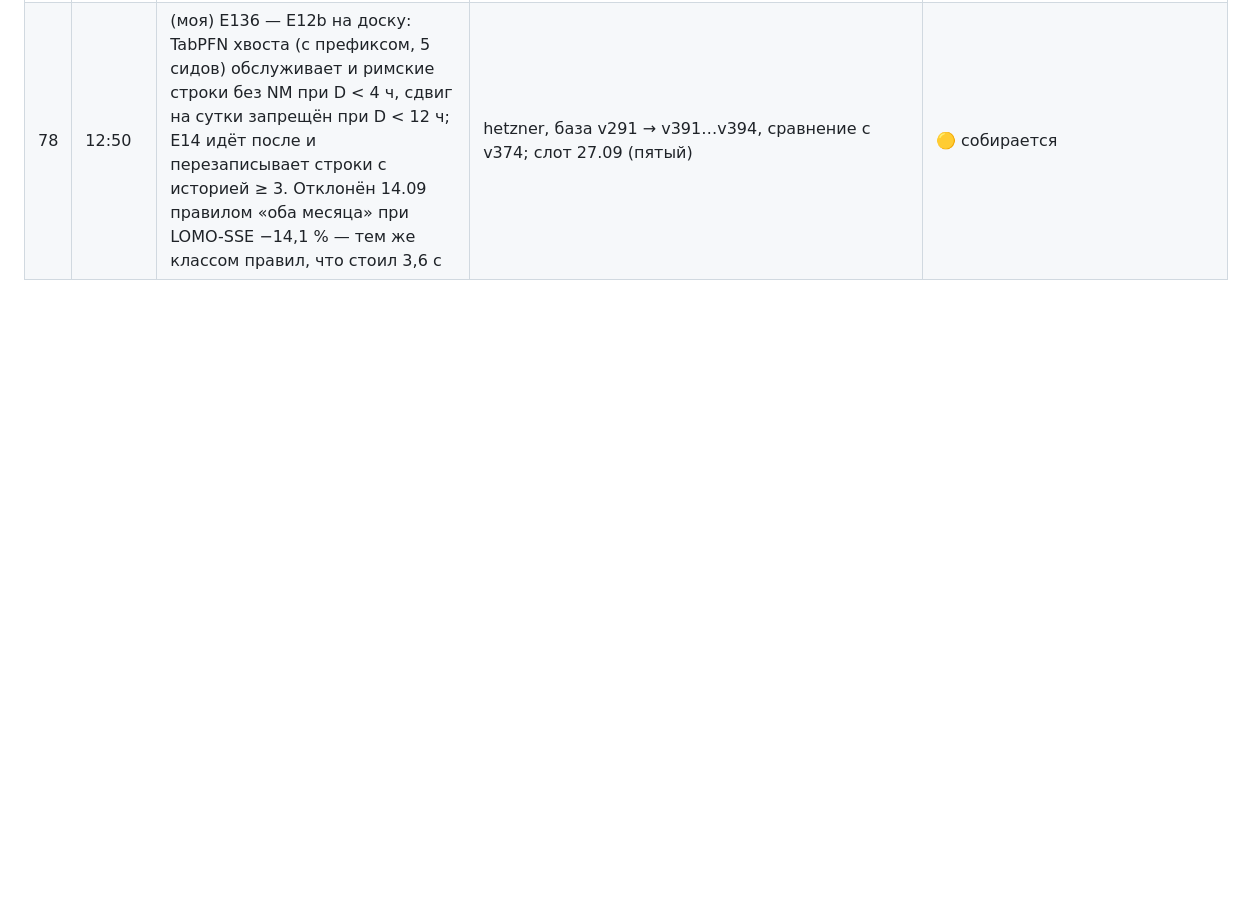
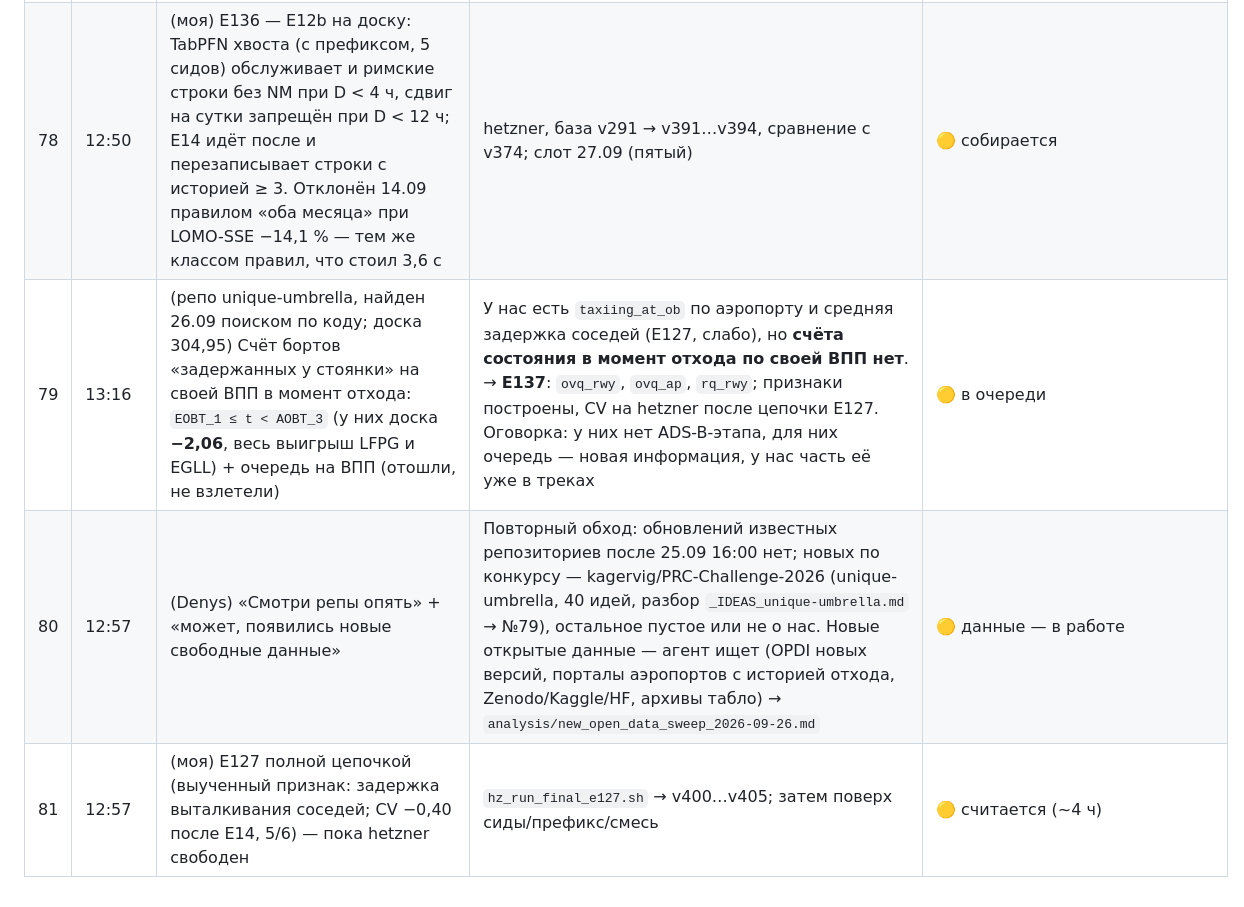
Before and after one commit to disclaimer8/prc-2026, a Markdown page: HYPOTHESES_LOG.md, the part around the change. Drawn GitHub-style; blank space fills up the shorter version.

Commit message:
Hypotheses 79-81: unique-umbrella overdue-queue idea (E137), repo re-sweep, E127 full chain
Co-Authored-By: Claude Opus 5.5 <noreply@anthropic.com>
Claude-Session: https://claude.ai/code/session_01WDzUb5kZvXLBDUwsWTaq2h

```diff
--- a/HYPOTHESES_LOG.md
+++ b/HYPOTHESES_LOG.md
@@ -92,3 +92,6 @@
 | 76 | 07:15 | (моя) E135 — комбинации победителей доски: префикс-TabPFN (−3,60) на базе с сидами CatBoost (E121b, v291), плюс ансамбль TabPFN 5 сидов (E126), плюс смена местной даты (E26a) | Собрано на hetzner (v364/v374/v384), на маке смесь E81 + подъём + клип → **v366, v376, v386**; v306 (префикс + местная дата без сидов CatBoost) готов с 25.09. Очередь 27.09 (00:05 UTC, автомат): v366 → v376 → v386 → v306; пятый слот в резерве. Прогноз к v316 (236,32): v366 −0,5 (коридор −0,9 … −0,1), v376 −0,6 … −0,2 сверх v366, v386 −0,3 … +0,2 сверх v376 | 🟡 на доску 27.09 |
 | 77 | 07:25 | (моя) E132 — перепроверка блока порядка записей в конструкции merry-quicksand: `o_dev_mvt` = (MVT_ID − скользящая медиана MVT_ID по ±250 строкам потока всех движений аэропорта в порядке времени)/max(p90−p10, 1), то же по FLIGHT_ID, |dev| | hetzner: признаки → `features_e132` → вложенная CV против E106 (`hz_e132_record_order_cv.sh`), ~2,5 ч; ворота — решаемые/усечённые после E14 | ❌ E132 (hetzner 06:58–09:29): после E14 решаемые **+0,025**, усечённые −0,03, ниже в 3 из 6 — порядок записей в конструкции merry-quicksand у нас ничего не добавляет (второй отказ после E27) |
 | 78 | 12:50 | (моя) E136 — E12b на доску: TabPFN хвоста (с префиксом, 5 сидов) обслуживает и римские строки без NM при D < 4 ч, сдвиг на сутки запрещён при D < 12 ч; E14 идёт после и перезаписывает строки с историей ≥ 3. Отклонён 14.09 правилом «оба месяца» при LOMO-SSE −14,1 % — тем же классом правил, что стоил 3,6 с | hetzner, база v291 → v391…v394, сравнение с v374; слот 27.09 (пятый) | 🟡 собирается |
+| 79 | 13:16 | (репо unique-umbrella, найден 26.09 поиском по коду; доска 304,95) Счёт бортов «задержанных у стоянки» на своей ВПП в момент отхода: `EOBT_1 ≤ t < AOBT_3` (у них доска **−2,06**, весь выигрыш LFPG и EGLL) + очередь на ВПП (отошли, не взлетели) | У нас есть `taxiing_at_ob` по аэропорту и средняя задержка соседей (E127, слабо), но **счёта состояния в момент отхода по своей ВПП нет**. → **E137**: `ovq_rwy`, `ovq_ap`, `rq_rwy`; признаки построены, CV на hetzner после цепочки E127. Оговорка: у них нет ADS-B-этапа, для них очередь — новая информация, у нас часть её уже в треках | 🟡 в очереди |
+| 80 | 12:57 | (Denys) «Смотри репы опять» + «может, появились новые свободные данные» | Повторный обход: обновлений известных репозиториев после 25.09 16:00 нет; новых по конкурсу — kagervig/PRC-Challenge-2026 (unique-umbrella, 40 идей, разбор `_IDEAS_unique-umbrella.md` → №79), остальное пустое или не о нас. Новые открытые данные — агент ищет (OPDI новых версий, порталы аэропортов с историей отхода, Zenodo/Kaggle/HF, архивы табло) → `analysis/new_open_data_sweep_2026-09-26.md` | 🟡 данные — в работе |
+| 81 | 12:57 | (моя) E127 полной цепочкой (выученный признак: задержка выталкивания соседей; CV −0,40 после E14, 5/6) — пока hetzner свободен | `hz_run_final_e127.sh` → v400…v405; затем поверх сиды/префикс/смесь | 🟡 считается (~4 ч) |
```
